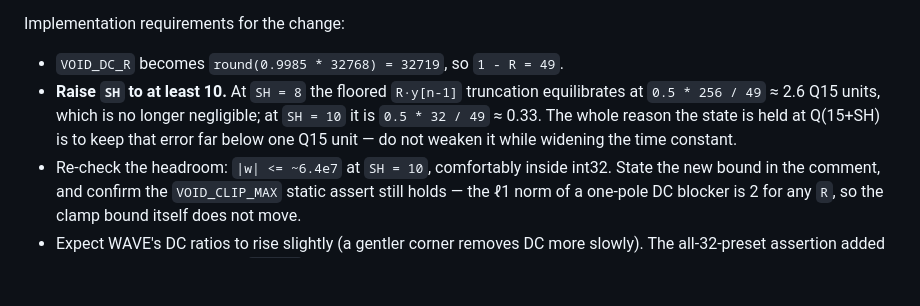
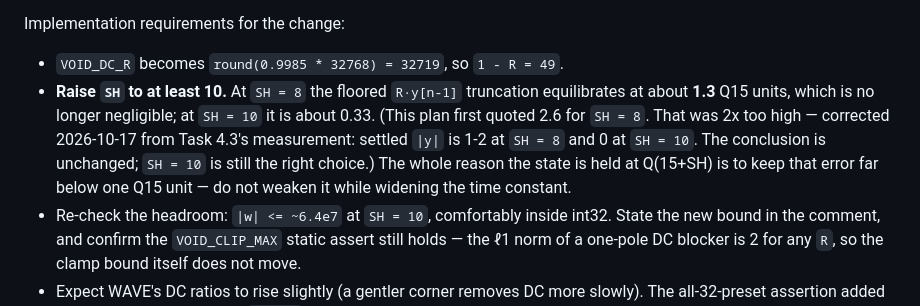
Before and after one commit to ELI7VH/switchblade, a Markdown page: docs/plans/2026-10-16-void-four-continuation.md, the part around one of its changes. Drawn GitHub-style; blank space fills up the shorter version.

```diff
--- a/docs/plans/2026-10-16-void-four-continuation.md
+++ b/docs/plans/2026-10-16-void-four-continuation.md
@@ -460,8 +460,10 @@ goldens are re-recorded only once. A DC blocker exists to remove DC, which sits
 Implementation requirements for the change:
 - `VOID_DC_R` becomes `round(0.9985 * 32768) = 32719`, so `1 - R = 49`.
 - **Raise `SH` to at least 10.** At `SH = 8` the floored `R·y[n-1]` truncation equilibrates at
-  `0.5 * 256 / 49` ≈ 2.6 Q15 units, which is no longer negligible; at `SH = 10` it is
-  `0.5 * 32 / 49` ≈ 0.33. The whole reason the state is held at Q(15+SH) is to keep that error
+  about **1.3** Q15 units, which is no longer negligible; at `SH = 10` it is about 0.33.
+  (This plan first quoted 2.6 for `SH = 8`. That was 2x too high — corrected 2026-10-17 from
+  Task 4.3's measurement: settled `|y|` is 1-2 at `SH = 8` and 0 at `SH = 10`. The conclusion
+  is unchanged; `SH = 10` is still the right choice.) The whole reason the state is held at Q(15+SH) is to keep that error
   far below one Q15 unit — do not weaken it while widening the time constant.
 - Re-check the headroom: `|w| <= ~6.4e7` at `SH = 10`, comfortably inside int32. State the new
   bound in the comment, and confirm the `VOID_CLIP_MAX` static assert still holds — the ℓ1 norm
```
Also changed, not shown: other parts of docs/plans/2026-10-16-void-four-continuation.md (+47 -2 lines).
